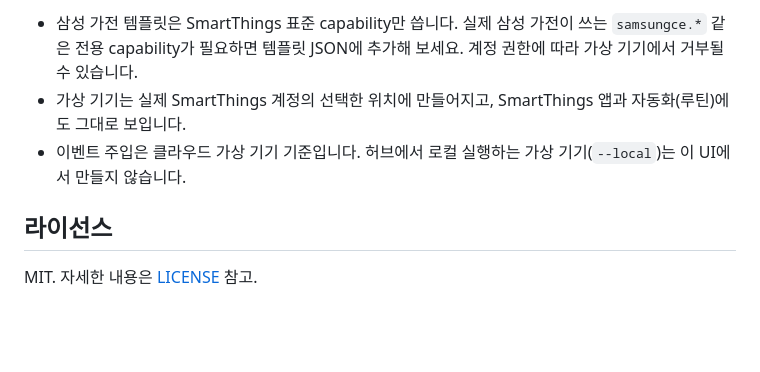
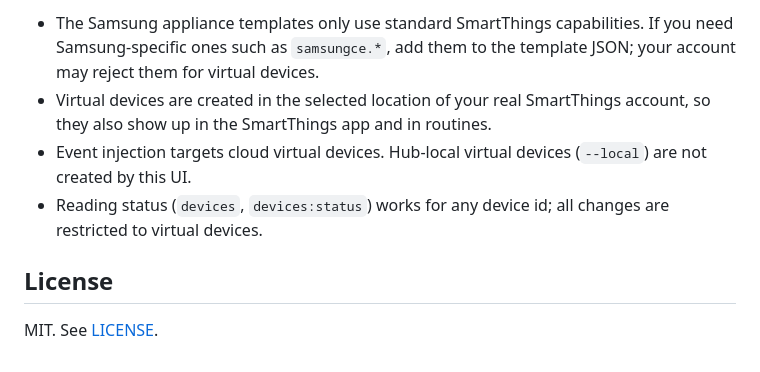
Before and after one commit to Twohyunpa/SmartThings_Virtual, a Markdown page: README.md, the part around one of its changes. Rendered like a GitHub page; blank space fills up the shorter version.

```diff
--- a/README.md
+++ b/README.md
@@ -98,8 +102,9 @@ npm run mock
 
-- 삼성 가전 템플릿은 SmartThings 표준 capability만 씁니다. 실제 삼성 가전이 쓰는 `samsungce.*` 같은 전용 capability가 필요하면 템플릿 JSON에 추가해 보세요. 계정 권한에 따라 가상 기기에서 거부될 수 있습니다.
-- 가상 기기는 실제 SmartThings 계정의 선택한 위치에 만들어지고, SmartThings 앱과 자동화(루틴)에도 그대로 보입니다.
-- 이벤트 주입은 클라우드 가상 기기 기준입니다. 허브에서 로컬 실행하는 가상 기기(`--local`)는 이 UI에서 만들지 않습니다.
+- The Samsung appliance templates only use standard SmartThings capabilities. If you need Samsung-specific ones such as `samsungce.*`, add them to the template JSON; your account may reject them for virtual devices.
+- Virtual devices are created in the selected location of your real SmartThings account, so they also show up in the SmartThings app and in routines.
+- Event injection targets cloud virtual devices. Hub-local virtual devices (`--local`) are not created by this UI.
+- Reading status (`devices`, `devices:status`) works for any device id; all changes are restricted to virtual devices.
 
-## 라이선스
+## License
 
-MIT. 자세한 내용은 [LICENSE](LICENSE) 참고.
+MIT. See [LICENSE](LICENSE).
```
Also changed, not shown: other parts of README.md (+57 -53 lines), README.ko.md (added, +109 -0 lines), docs/screenshot.png, 6 other files.
